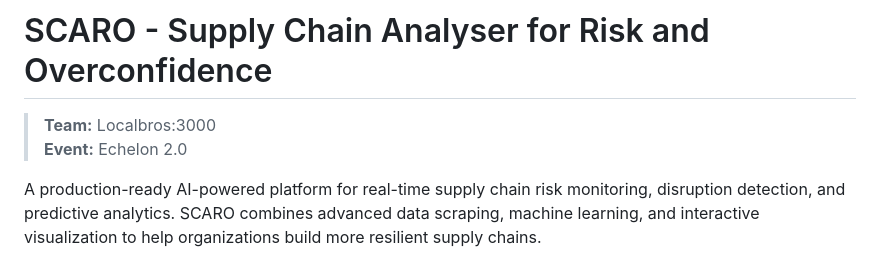
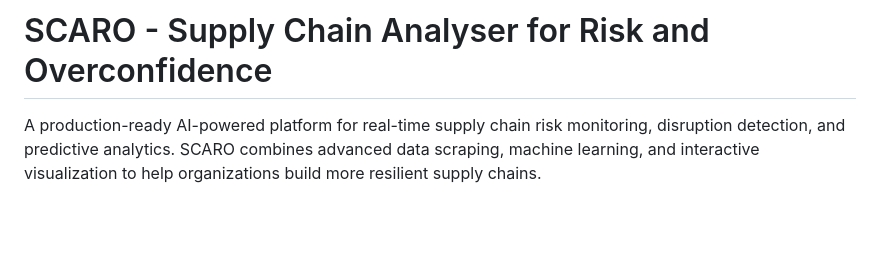
Before and after one commit to Chronos778/Edgecase, a Markdown page: README.md, the part around the change. Rendered like a GitHub page; blank space fills up the shorter version.

Commit message:
Update README to remove team and event details
Removed team and event information from README.

```diff
--- a/README.md
+++ b/README.md
@@ -1,7 +1,4 @@
 # SCARO - Supply Chain Analyser for Risk and Overconfidence
-
-> **Team:** Localbros:3000
-> **Event:** Echelon 2.0
 
 A production-ready AI-powered platform for real-time supply chain risk monitoring, disruption detection, and predictive analytics. SCARO combines advanced data scraping, machine learning, and interactive visualization to help organizations build more resilient supply chains.
 
```
